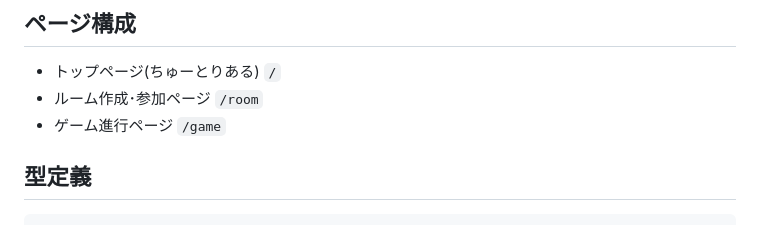
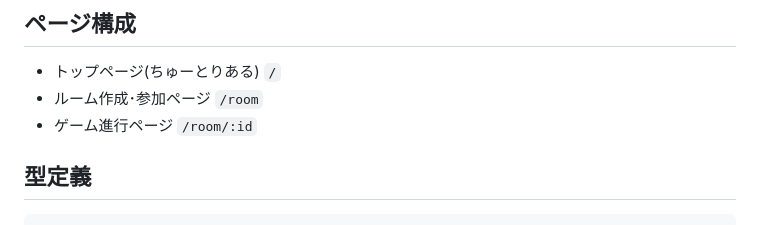
Before and after one commit to nasubi-dev/unanimous-game, a Markdown page: docs/全員一致ゲーム.md, the part around the change. Drawn GitHub-style.

````diff
--- a/docs/全員一致ゲーム.md
+++ b/docs/全員一致ゲーム.md
@@ -40,7 +40,7 @@
 ## ページ構成
 - トップページ(ちゅーとりある) `/`
 - ルーム作成･参加ページ `/room`
-- ゲーム進行ページ `/game`
+- ゲーム進行ページ `/room/:id`
 
 ## 型定義
 ```ts
````
Also changed, not shown: docs/実装手順.md (+4 -0 lines).
